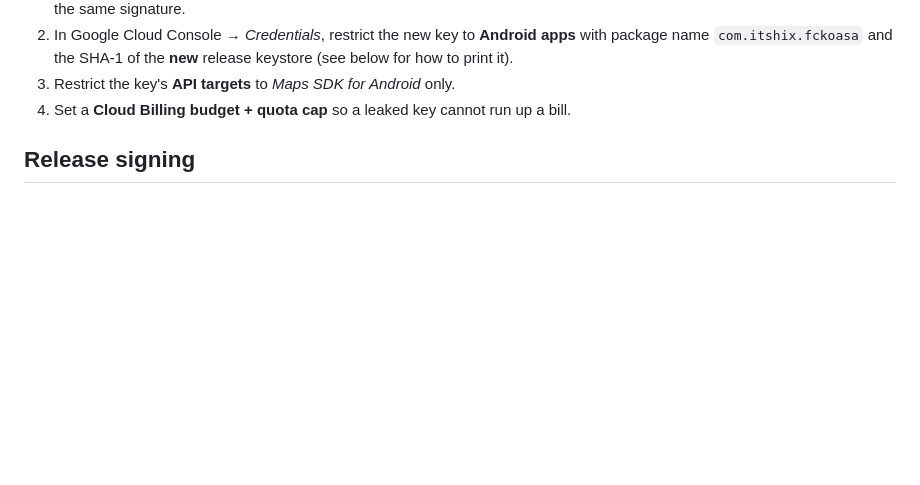
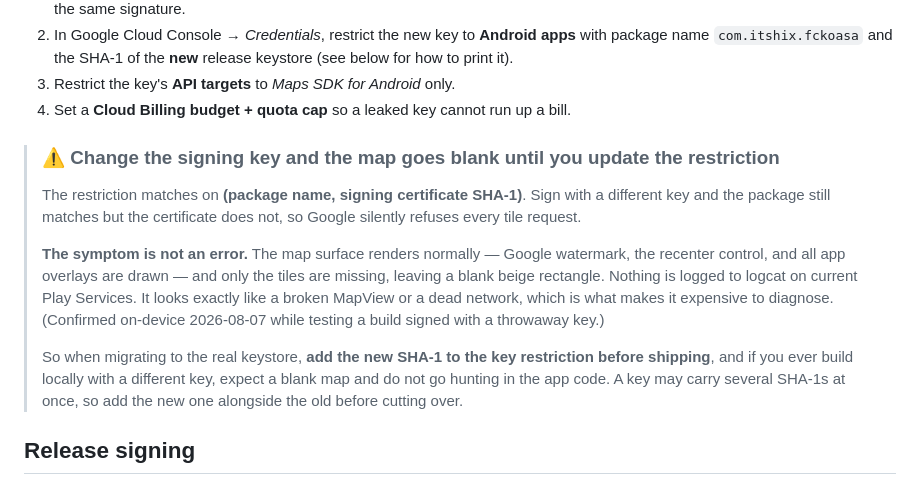
Before and after one commit to HixDr/F-ck-OASA, a Markdown page: README.md, the part around the change. GitHub-like rendering; blank space fills up the shorter version.

Commit message:
docs: document the blank-map symptom of a Maps key SHA-1 mismatch
Hit this on-device while testing a build signed with a throwaway key. The
failure mode is deceptive: the map surface renders normally and only the tiles
are missing, with nothing logged on current Play Services. It is easy to
mistake for a broken MapView or a dead network.

This is the one hazard that would silently break the app during the keystore
migration, so it is now called out where the rotation steps are.

Co-Authored-By: Claude Opus 5 (1M context) <noreply@anthropic.com>

```diff
--- a/README.md
+++ b/README.md
@@ -113,6 +113,23 @@ mitigation is a **key restriction**, not secrecy:
    (see below for how to print it).
 3. Restrict the key's **API targets** to *Maps SDK for Android* only.
 4. Set a **Cloud Billing budget + quota cap** so a leaked key cannot run up a bill.
+
+> ### ⚠️ Change the signing key and the map goes blank until you update the restriction
+>
+> The restriction matches on **(package name, signing certificate SHA-1)**. Sign with a different
+> key and the package still matches but the certificate does not, so Google silently refuses every
+> tile request.
+>
+> **The symptom is not an error.** The map surface renders normally — Google watermark, the
+> recenter control, and all app overlays are drawn — and only the tiles are missing, leaving a
+> blank beige rectangle. Nothing is logged to logcat on current Play Services. It looks exactly
+> like a broken MapView or a dead network, which is what makes it expensive to diagnose.
+> (Confirmed on-device 2026-08-07 while testing a build signed with a throwaway key.)
+>
+> So when migrating to the real keystore, **add the new SHA-1 to the key restriction before
+> shipping**, and if you ever build locally with a different key, expect a blank map and do not
+> go hunting in the app code. A key may carry several SHA-1s at once, so add the new one
+> alongside the old before cutting over.
 
 ## Release signing
 
```
